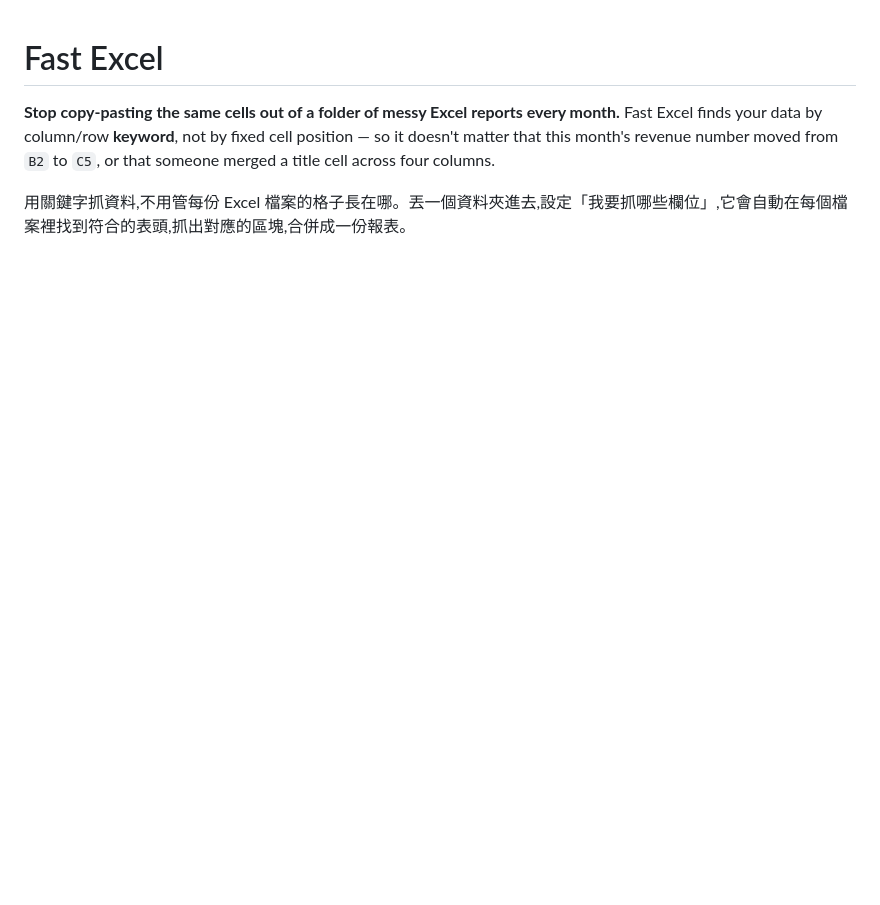
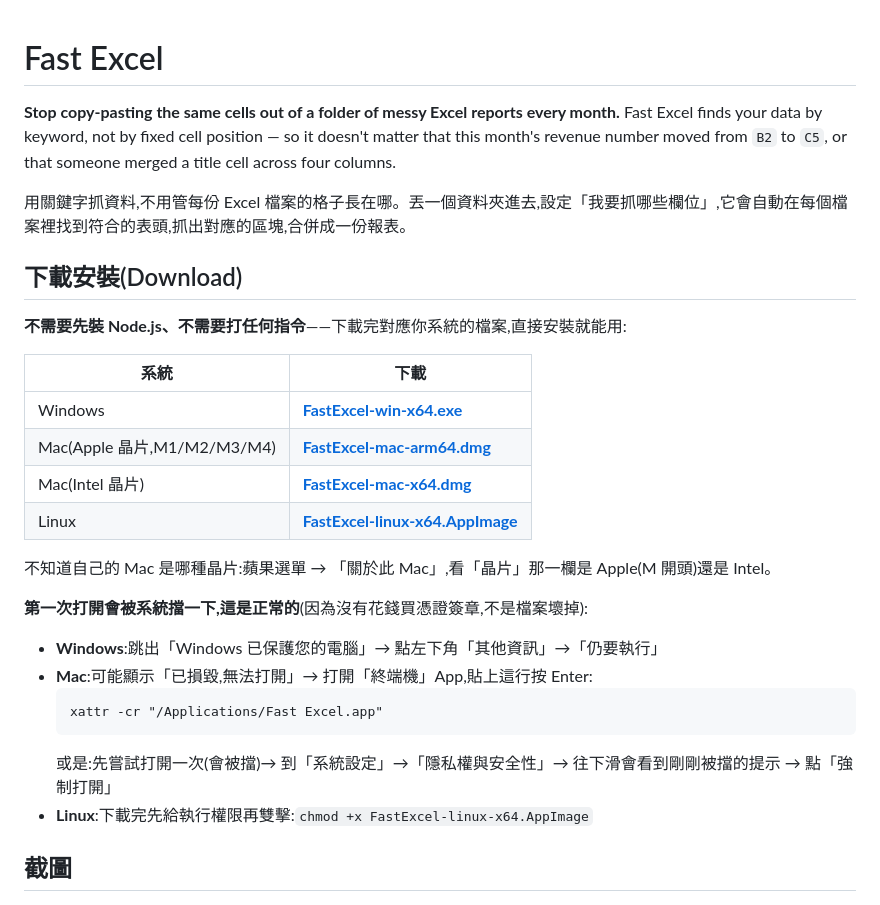
Before and after one commit to steven10812122/fast-excel, a Markdown page: README.md, the part around one of its changes. GitHub-like rendering; blank space fills up the shorter version.

````diff
--- a/README.md
+++ b/README.md
@@ -1,8 +1,33 @@
 # Fast Excel
 
-**Stop copy-pasting the same cells out of a folder of messy Excel reports every month.** Fast Excel finds your data by column/row **keyword**, not by fixed cell position — so it doesn't matter that this month's revenue number moved from `B2` to `C5`, or that someone merged a title cell across four columns.
+**Stop copy-pasting the same cells out of a folder of messy Excel reports every month.** Fast Excel finds your data by keyword, not by fixed cell position — so it doesn't matter that this month's revenue number moved from `B2` to `C5`, or that someone merged a title cell across four columns.
 
 用關鍵字抓資料,不用管每份 Excel 檔案的格子長在哪。丟一個資料夾進去,設定「我要抓哪些欄位」,它會自動在每個檔案裡找到符合的表頭,抓出對應的區塊,合併成一份報表。
+
+## 下載安裝(Download)
+
+**不需要先裝 Node.js、不需要打任何指令**——下載完對應你系統的檔案,直接安裝就能用:
+
+| 系統 | 下載 |
+|---|---|
+| Windows | **[FastExcel-win-x64.exe](https://github.com/steven10812122/fast-excel/releases/latest/download/FastExcel-win-x64.exe)** |
+| Mac(Apple 晶片,M1/M2/M3/M4) | **[FastExcel-mac-arm64.dmg](https://github.com/steven10812122/fast-excel/releases/latest/download/FastExcel-mac-arm64.dmg)** |
+| Mac(Intel 晶片) | **[FastExcel-mac-x64.dmg](https://github.com/steven10812122/fast-excel/releases/latest/download/FastExcel-mac-x64.dmg)** |
+| Linux | **[FastExcel-linux-x64.AppImage](https://github.com/steven10812122/fast-excel/releases/latest/download/FastExcel-linux-x64.AppImage)** |
+
+不知道自己的 Mac 是哪種晶片:蘋果選單 → 「關於此 Mac」,看「晶片」那一欄是 Apple(M 開頭)還是 Intel。
+
+**第一次打開會被系統擋一下,這是正常的**(因為沒有花錢買憑證簽章,不是檔案壞掉):
+
+- **Windows**:跳出「Windows 已保護您的電腦」→ 點左下角「其他資訊」→「仍要執行」
+- **Mac**:可能顯示「已損毀,無法打開」→ 打開「終端機」App,貼上這行按 Enter:
+  ```
+  xattr -cr "/Applications/Fast Excel.app"
+  ```
+  或是:先嘗試打開一次(會被擋)→ 到「系統設定」→「隱私權與安全性」→ 往下滑會看到剛剛被擋的提示 → 點「強制打開」
+- **Linux**:下載完先給執行權限再雙擊:`chmod +x FastExcel-linux-x64.AppImage`
+
+## 截圖
 
 ![Fast Excel screenshot (English)](build/screenshot-en.png)
 ![Fast Excel screenshot (中文)](build/screenshot.png)
````
Also changed, not shown: other parts of README.md (+47 -60 lines).
